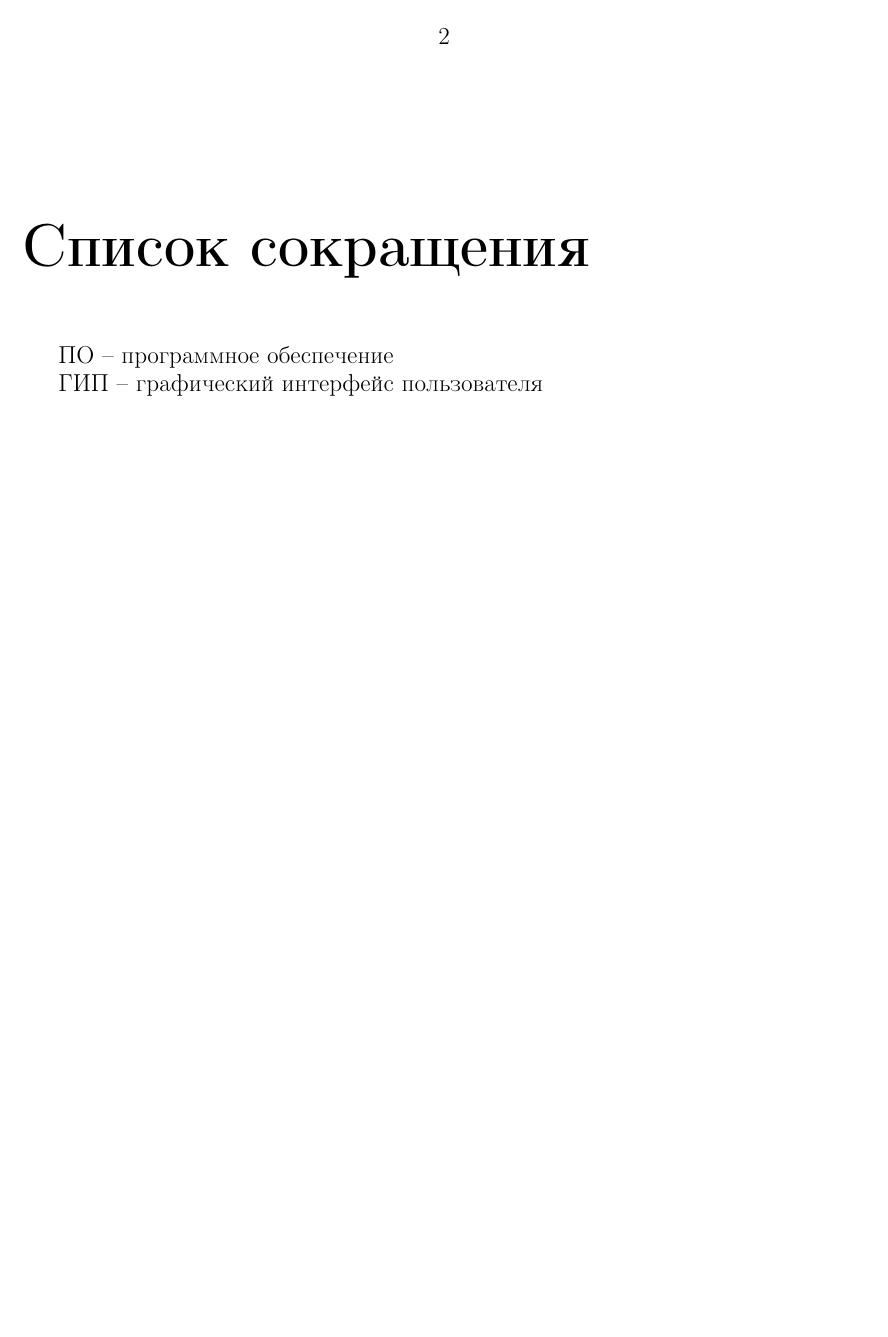
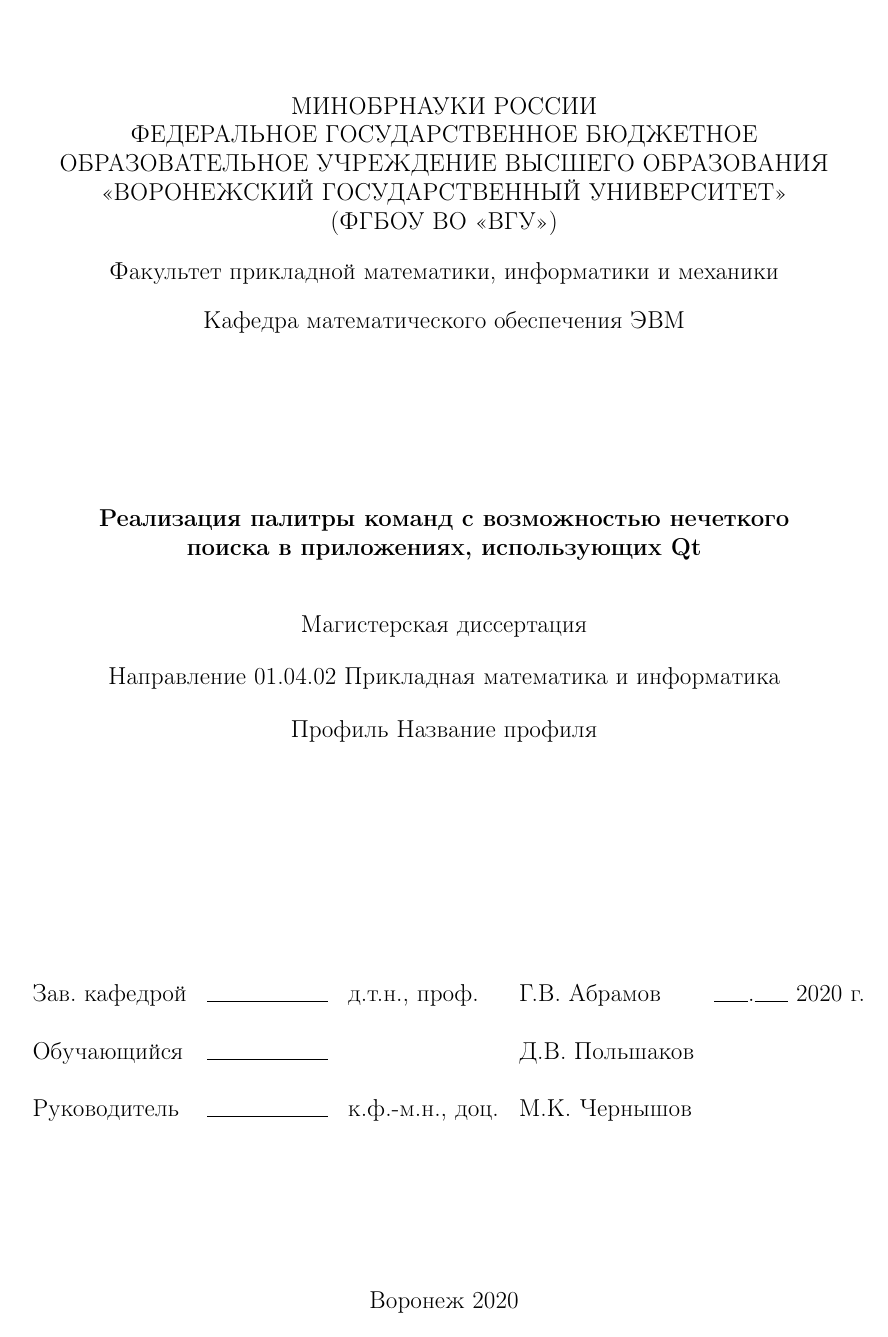
Before and after one commit to Diadlo/Dissertation, a LaTeX thesis (dissertation.tex, which reads intro/titul.tex): page 2 of 47 before the commit and page 1 of 47 after it. The pictures show the PDF file dissertation.pdf that the author committed with the source.

Commit message:
Update titul

```diff
--- a/intro/titul.tex
+++ b/intro/titul.tex
@@ -1 +1,28 @@
-\newpage\null\thispagestyle{empty}\newpage
+\newcommand{\disserDepartment}{математического обеспечения ЭВМ}
+\newcommand{\disserProgram}{01.04.02 Прикладная математика и информатика}
+\newcommand{\disserTitle}{Реализация палитры команд с возможностью нечеткого \\ поиска в
+    приложениях, использующих Qt}
+\newcommand{\disserProfile}{Название профиля}
+
+\newcommand{\disserHeadOfDepStatus}{д.т.н., проф.}
+\newcommand{\disserHeadOfDepName}{Г.В. Абрамов}
+\newcommand{\disserStudent}{Д.В. Польшаков}
+
+\newcommand{\disserSupervisorStatus}{к.ф.-м.н., доц.}
+\newcommand{\disserSupervisorName}{М.К. Чернышов}
+
+\thispagestyle{empty}
+\begin{center}
+МИНОБРНАУКИ РОССИИ \\
+ФЕДЕРАЛЬНОЕ ГОСУДАРСТВЕННОЕ БЮДЖЕТНОЕ \\
+ОБРАЗОВАТЕЛЬНОЕ УЧРЕЖДЕНИЕ ВЫСШЕГО ОБРАЗОВАНИЯ \\
+<<ВОРОНЕЖСКИЙ ГОСУДАРСТВЕННЫЙ УНИВЕРСИТЕТ>> \\
+(ФГБОУ ВО «ВГУ»)
+
+\vspace{2ex}
+
+Факультет прикладной математики, информатики и механики
+
+\vspace{2ex}
+
+Кафедра \disserDepartment{}
```
Also changed, not shown: dissertation.pdf, intro/titul.tex (28 more changed lines).
